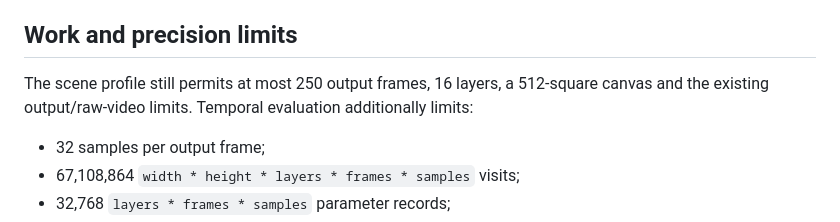
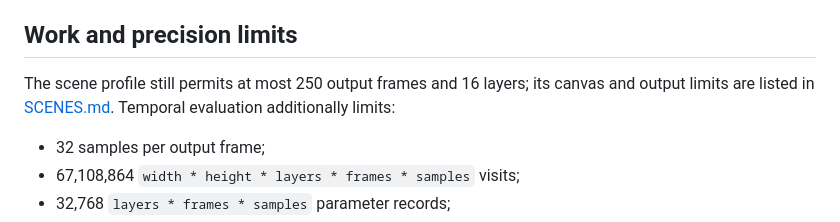
Before and after one commit to skulitom/Cutbolt, a Markdown page: docs/TEMPORAL.md, the part around the change. Drawn GitHub-style.

```diff
--- a/docs/TEMPORAL.md
+++ b/docs/TEMPORAL.md
@@ -41,7 +41,7 @@ Use `scene.inspect` to validate sources and inspect exact exposure times before
 
 ## Work and precision limits
 
-The scene profile still permits at most 250 output frames, 16 layers, a 512-square canvas and the existing output/raw-video limits. Temporal evaluation additionally limits:
+The scene profile still permits at most 250 output frames and 16 layers; its canvas and output limits are listed in [SCENES.md](SCENES.md#limits). Temporal evaluation additionally limits:
 
 - 32 samples per output frame;
 - 67,108,864 `width * height * layers * frames * samples` visits;
```
Also changed, not shown: docs/UNICODE_TEXT.md (+1 -1 lines).
